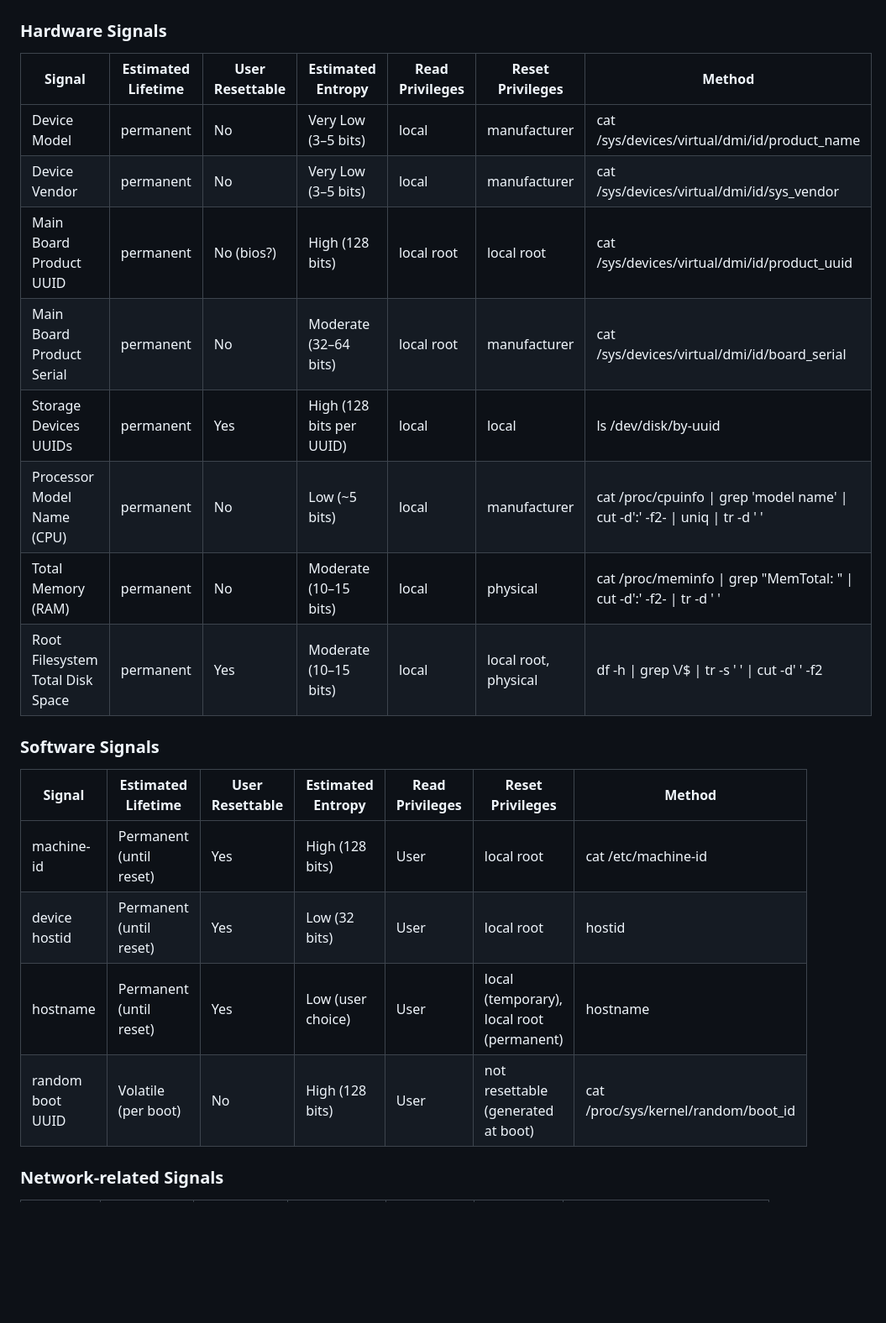
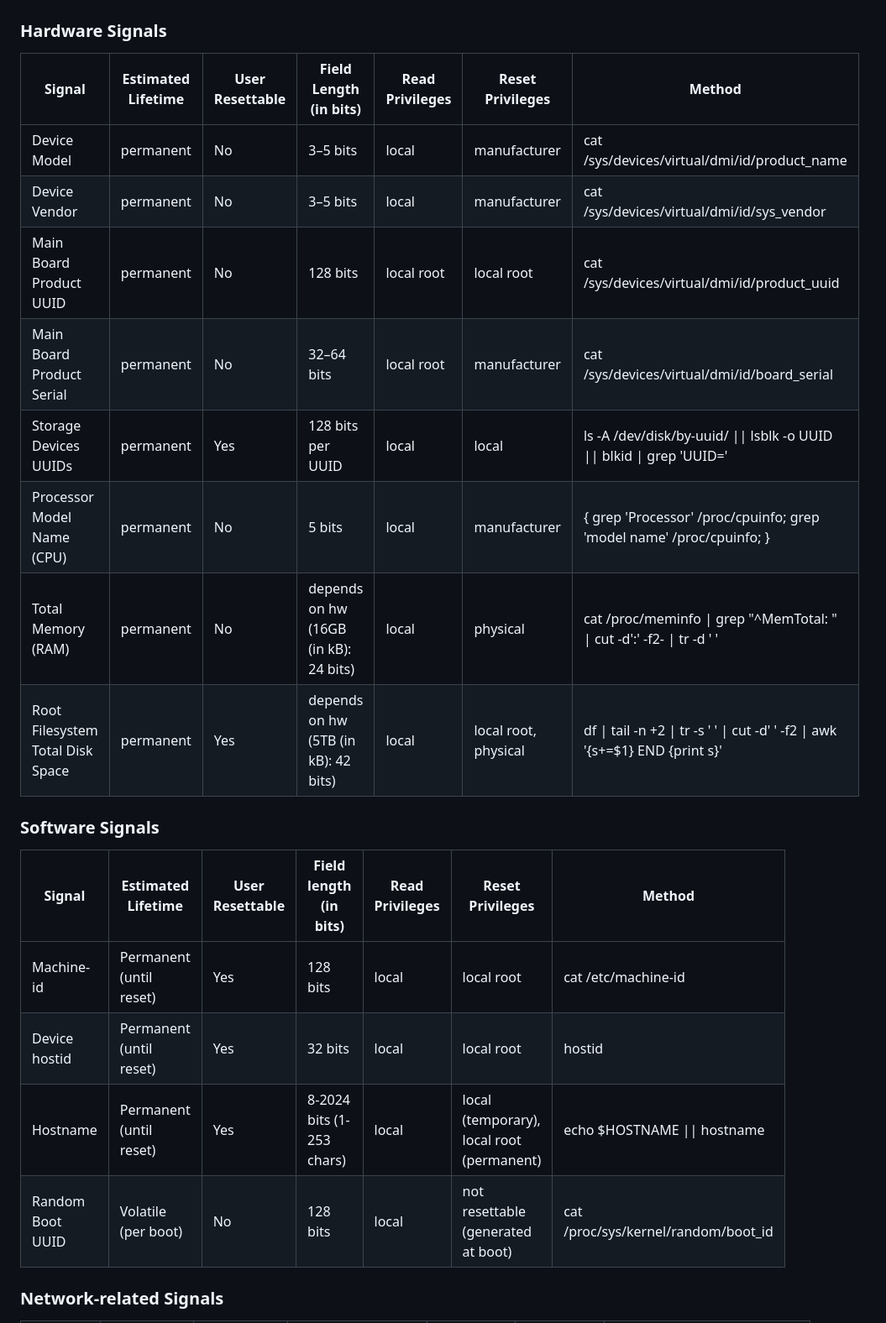
Before and after one commit to 0xjet/tuxid, a Markdown page: README.md, the part around one of its changes. Shown at 84% size. GitHub-like rendering; blank space fills up the shorter version.

Commit message:
README.md (substitute column Entropy by column Field Length)

```diff
--- a/README.md
+++ b/README.md
@@ -21,23 +21,23 @@ A Linux fingerprinting tool
 ## Signal Catalog
 
 ### Hardware Signals
-| **Signal**                            | **Estimated Lifetime**    | **User Resettable** 	| **Estimated Entropy**     | **Read Privileges** 	| **Reset Privileges** 	    | **Method**                                                                            |
-|--------------------------------------	|--------------------	    |-----------------	    |-------------------	    |-----------------	    |------------------	        |-------------------------------------------------------------------------------------	|
-| Device Model                         	| permanent             	| No               	    | Very Low (3–5 bits)       | local           	    | manufacturer    	        | cat /sys/devices/virtual/dmi/id/product_name                                        	|
-| Device Vendor                        	| permanent          	    | No               	    | Very Low (3–5 bits)       | local           	    | manufacturer   	        | cat /sys/devices/virtual/dmi/id/sys_vendor                                          	|
-| Main Board Product UUID              	| permanent          	    | No (bios?)     	    | High (128 bits)           | local root      	    | local root       	        | cat /sys/devices/virtual/dmi/id/product_uuid                                        	|
-| Main Board Product Serial            	| permanent          	    | No               	    | Moderate (32–64 bits)     | local root      	    | manufacturer    	        | cat /sys/devices/virtual/dmi/id/board_serial                                        	|
-| Storage Devices UUIDs                	| permanent           	    | Yes             	    | High (128 bits per UUID)  | local           	    | local           	        | ls /dev/disk/by-uuid                                                                	|
-| Processor Model Name (CPU)           	| permanent          	    | No               	    | Low (~5 bits)             | local           	    | manufacturer              | cat /proc/cpuinfo  \| grep 'model name' \| cut -d':' -f2- \| uniq \| tr -d ' '        |
-| Total Memory (RAM)                   	| permanent          	    | No              	    | Moderate (10–15 bits)     | local           	    | physical                  | cat /proc/meminfo \| grep "MemTotal: " \| cut -d':' -f2- \| tr -d ' '                 |
-| Root Filesystem Total Disk Space     	| permanent          	    | Yes              	    | Moderate (10–15 bits)     | local                 | local root, physical      | df -h \| grep \\/$ \| tr -s ' ' \| cut -d' ' -f2                                      |
+| **Signal**                            | **Estimated Lifetime**    | **User Resettable** 	| **Field Length (in bits)**                | **Read Privileges** 	| **Reset Privileges** 	    | **Method**                                                                            |
+|--------------------------------------	|--------------------	    |-----------------	    |-------------------	                    |-----------------	    |------------------	        |-------------------------------------------------------------------------------------	|
+| Device Model                         	| permanent             	| No               	    | 3–5 bits                                  | local           	    | manufacturer    	        | cat /sys/devices/virtual/dmi/id/product_name                                        	|
+| Device Vendor                        	| permanent          	    | No               	    | 3–5 bits                                  | local           	    | manufacturer   	        | cat /sys/devices/virtual/dmi/id/sys_vendor                                          	|
+| Main Board Product UUID              	| permanent          	    | No            	    | 128 bits                                  | local root      	    | local root       	        | cat /sys/devices/virtual/dmi/id/product_uuid                                        	|
+| Main Board Product Serial            	| permanent          	    | No               	    | 32–64 bits                                | local root      	    | manufacturer    	        | cat /sys/devices/virtual/dmi/id/board_serial                                        	|
+| Storage Devices UUIDs                	| permanent           	    | Yes             	    | 128 bits per UUID                         | local           	    | local           	        | ls -A /dev/disk/by-uuid/ \|\| lsblk -o UUID \|\| blkid \| grep 'UUID='                |
+| Processor Model Name (CPU)           	| permanent          	    | No               	    | 5 bits                                    | local           	    | manufacturer              | { grep 'Processor' /proc/cpuinfo; grep 'model name' /proc/cpuinfo; } | uniq           |
+| Total Memory (RAM)                   	| permanent          	    | No              	    | depends on hw (16GB (in kB): 24 bits)     | local           	    | physical                  | cat /proc/meminfo \| grep "^MemTotal: " \| cut -d':' -f2- \| tr -d ' '                |
+| Root Filesystem Total Disk Space     	| permanent          	    | Yes              	    | depends on hw (5TB (in kB): 42 bits)      | local                 | local root, physical      | df \| tail -n +2 \| tr -s ' ' \| cut -d' ' -f2 \| awk '{s+=\$1} END {print s}'        |
 
 ### Software Signals
-| **Signal**        | **Estimated Lifetime**    | **User Resettable** 	| **Estimated Entropy** | **Read Privileges**   | **Reset Privileges** 	                    | **Method**                            |
-|---------------    |--------------------	    |-----------------	    |-------------------	|-----------------	    |------------------	                        |---------------------------------      |
-| machine-id        | Permanent (until reset)   | Yes                   | High (128 bits)       | User                  | local root                                | cat /etc/machine-id                   |
-| device hostid     | Permanent (until reset)   | Yes                   | Low (32 bits)         | User                  | local root                                | hostid                                |
-| hostname          | Permanent (until reset)   | Yes                   | Low (user choice)     | User                  | local (temporary), local root (permanent) | hostname                              |
-| random boot UUID  | Volatile (per boot)       | No                    | High (128 bits)       | User                  | not resettable (generated at boot)        | cat /proc/sys/kernel/random/boot_id   |
+| **Signal**        | **Estimated Lifetime**    | **User Resettable** 	| **Field length (in bits)**            | **Read Privileges**   | **Reset Privileges** 	                    | **Method**                            |
+|---------------    |--------------------	    |-----------------	    |-------------------	                |-----------------	    |------------------	                        |---------------------------------      |
+| Machine-id        | Permanent (until reset)   | Yes                   | 128 bits                              | local                 | local root                                | cat /etc/machine-id                   |
+| Device hostid     | Permanent (until reset)   | Yes                   | 32 bits                               | local                 | local root                                | hostid                                |
+| Hostname          | Permanent (until reset)   | Yes                   | 8-2024 bits (1-253 chars)             | local                 | local (temporary), local root (permanent) | echo $HOSTNAME \|\| hostname          |
+| Random Boot UUID  | Volatile (per boot)       | No                    | 128 bits                              | local                 | not resettable (generated at boot)        | cat /proc/sys/kernel/random/boot_id   |
 
 ### Network-related Signals
```
Also changed, not shown: other parts of README.md (+13 -11 lines).
